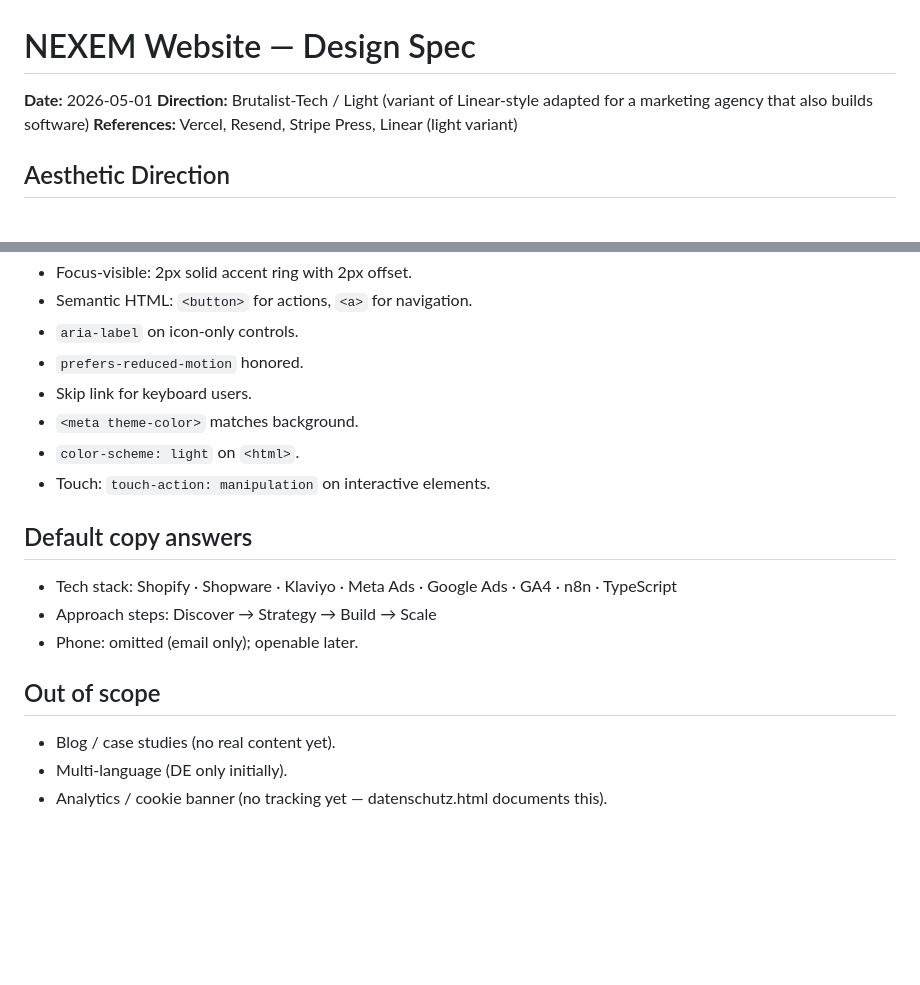
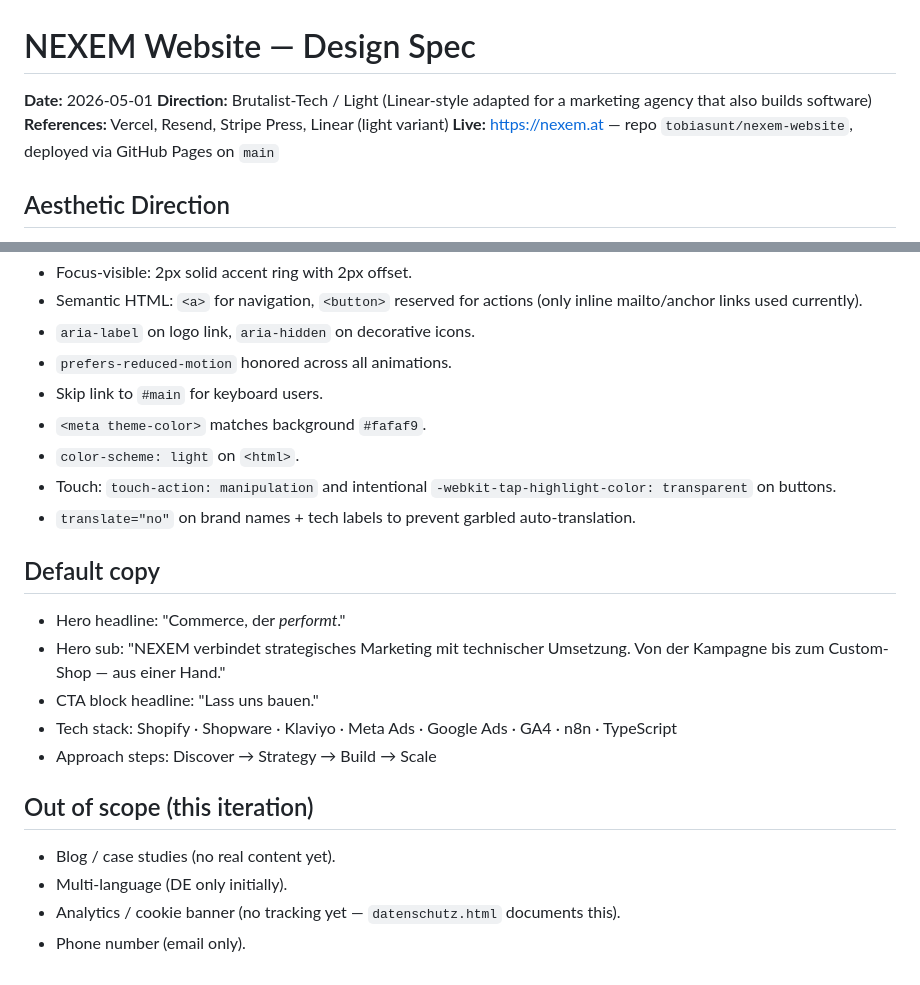
Before and after one commit to tobiasunt/nexem-website, a Markdown page: docs/design-spec.md, 2 parts joined by grey strips. GitHub-like rendering; blank space fills up the shorter version.

```diff
--- a/docs/design-spec.md
+++ b/docs/design-spec.md
@@ -1,8 +1,9 @@
 # NEXEM Website — Design Spec
 
 **Date:** 2026-05-01
-**Direction:** Brutalist-Tech / Light (variant of Linear-style adapted for a marketing agency that also builds software)
+**Direction:** Brutalist-Tech / Light (Linear-style adapted for a marketing agency that also builds software)
 **References:** Vercel, Resend, Stripe Press, Linear (light variant)
+**Live:** https://nexem.at — repo `tobiasunt/nexem-website`, deployed via GitHub Pages on `main`
 
 ## Aesthetic Direction
 
@@ -72,20 +73,24 @@ Subtle SVG grain texture overlay (~3% opacity) for depth.
 - Focus-visible: 2px solid accent ring with 2px offset.
-- Semantic HTML: `<button>` for actions, `<a>` for navigation.
-- `aria-label` on icon-only controls.
-- `prefers-reduced-motion` honored.
-- Skip link for keyboard users.
-- `<meta theme-color>` matches background.
+- Semantic HTML: `<a>` for navigation, `<button>` reserved for actions (only inline mailto/anchor links used currently).
+- `aria-label` on logo link, `aria-hidden` on decorative icons.
+- `prefers-reduced-motion` honored across all animations.
+- Skip link to `#main` for keyboard users.
+- `<meta theme-color>` matches background `#fafaf9`.
 - `color-scheme: light` on `<html>`.
-- Touch: `touch-action: manipulation` on interactive elements.
+- Touch: `touch-action: manipulation` and intentional `-webkit-tap-highlight-color: transparent` on buttons.
+- `translate="no"` on brand names + tech labels to prevent garbled auto-translation.
 
-## Default copy answers
+## Default copy
 
+- Hero headline: "Commerce, der *performt*."
+- Hero sub: "NEXEM verbindet strategisches Marketing mit technischer Umsetzung. Von der Kampagne bis zum Custom-Shop — aus einer Hand."
+- CTA block headline: "Lass uns bauen."
 - Tech stack: Shopify · Shopware · Klaviyo · Meta Ads · Google Ads · GA4 · n8n · TypeScript
 - Approach steps: Discover → Strategy → Build → Scale
-- Phone: omitted (email only); openable later.
 
-## Out of scope
+## Out of scope (this iteration)
 
 - Blog / case studies (no real content yet).
 - Multi-language (DE only initially).
-- Analytics / cookie banner (no tracking yet — datenschutz.html documents this).
+- Analytics / cookie banner (no tracking yet — `datenschutz.html` documents this).
+- Phone number (email only).
```
Also changed, not shown: other parts of docs/design-spec.md (+28 -28 lines).
